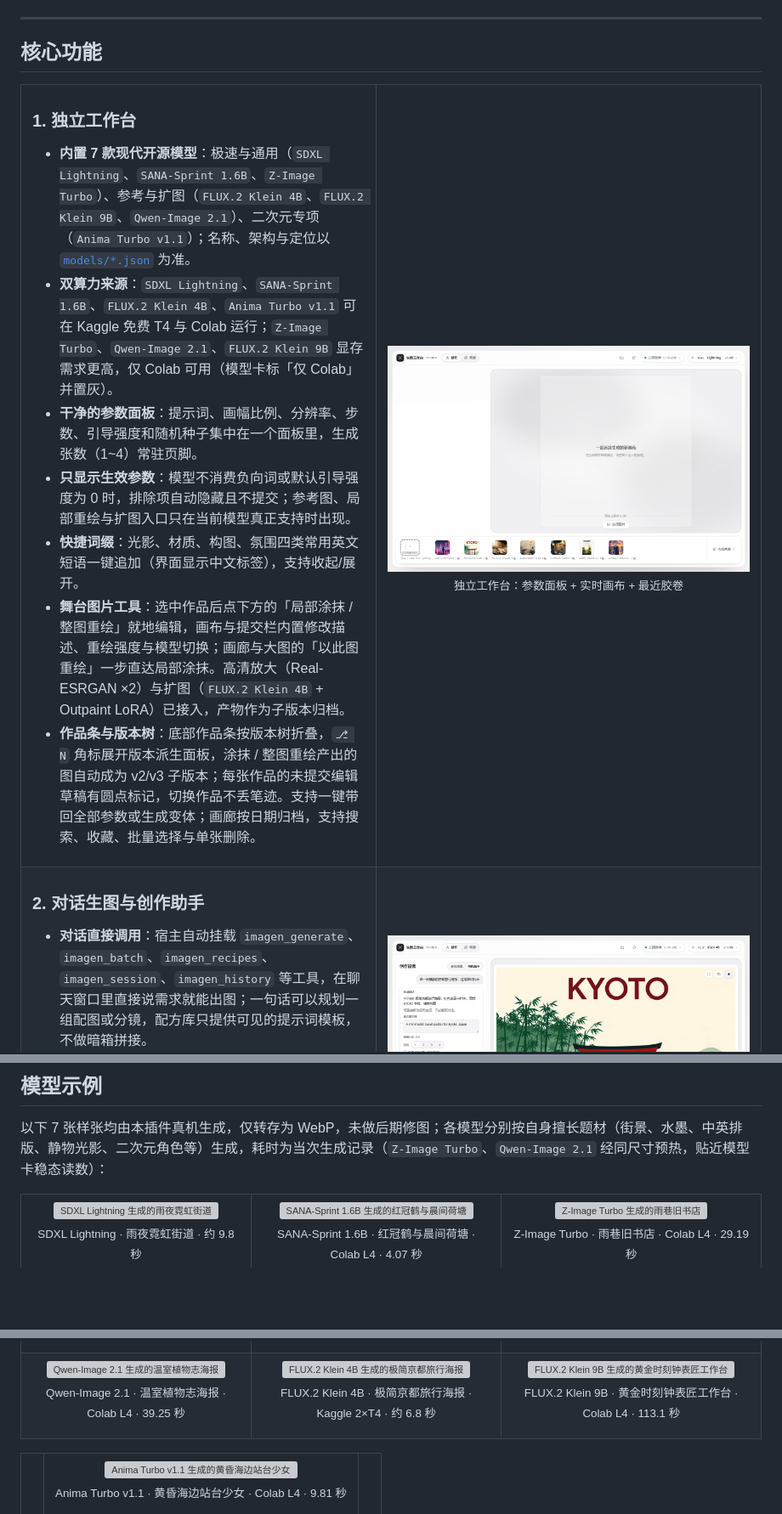
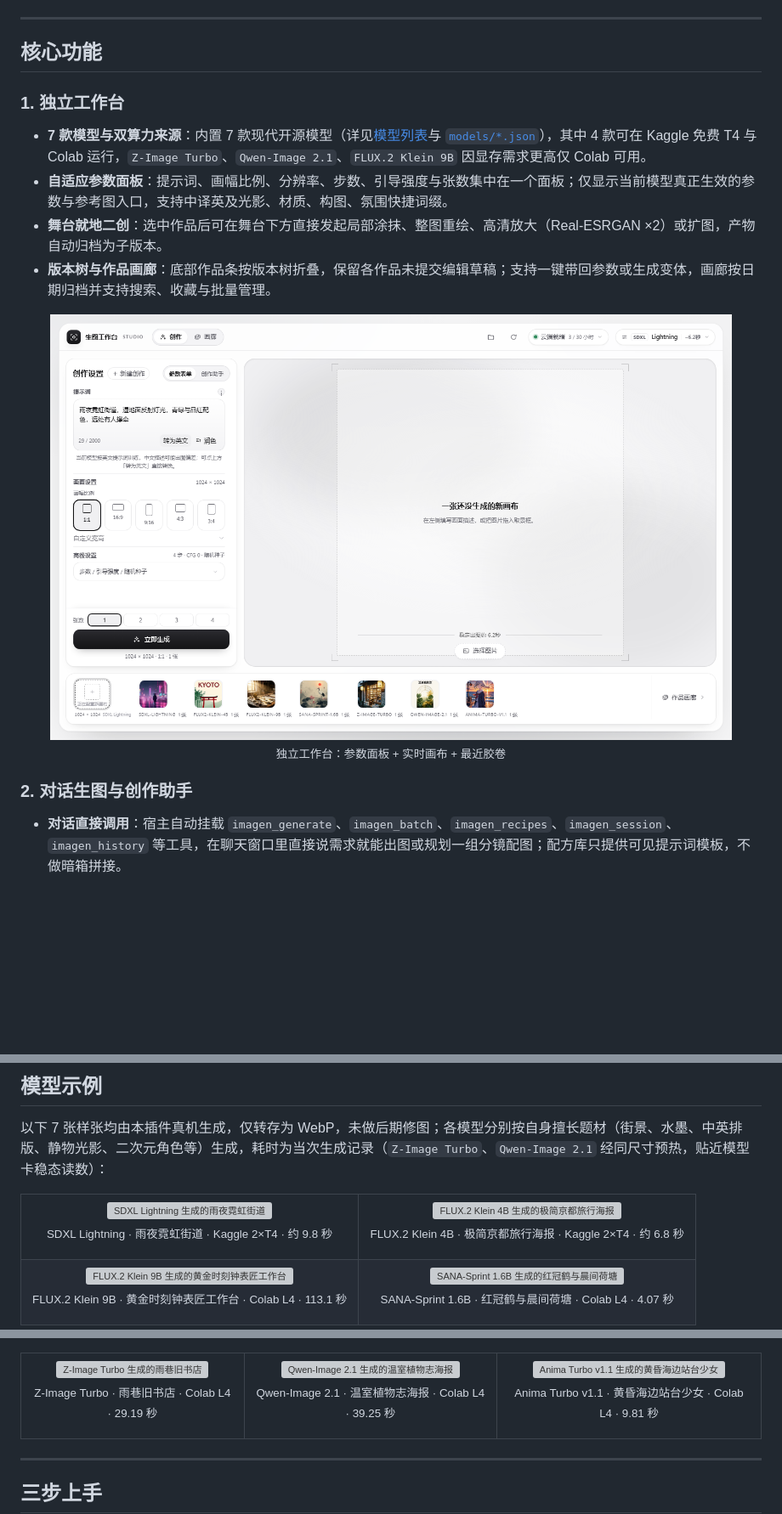
Before and after one commit to nanxfu/dsh-our-imagen, a Markdown page: README.md, 3 parts joined by grey strips. Shown at 85% size. GitHub-like rendering; pictures changed too: docs/assets/chat-tool.png, docs/assets/studio-light.png; blank space fills up the shorter version; grey boxes are pictures that could not be loaded.

```diff
--- a/README.md
+++ b/README.md
@@ -43,35 +44,21 @@
 
 ## 核心功能
 
-<table>
-<tr>
-<td width="48%">
+### 1. 独立工作台
 
-### 1. 独立工作台
-* **内置 7 款现代开源模型**：极速与通用（`SDXL Lightning`、`SANA-Sprint 1.6B`、`Z-Image Turbo`）、参考与扩图（`FLUX.2 Klein 4B`、`FLUX.2 Klein 9B`、`Qwen-Image 2.1`）、二次元专项（`Anima Turbo v1.1`）；名称、架构与定位以 [`models/*.json`](models/) 为准。
-* **双算力来源**：`SDXL Lightning`、`SANA-Sprint 1.6B`、`FLUX.2 Klein 4B`、`Anima Turbo v1.1` 可在 Kaggle 免费 T4 与 Colab 运行；`Z-Image Turbo`、`Qwen-Image 2.1`、`FLUX.2 Klein 9B` 显存需求更高，仅 Colab 可用（模型卡标「仅 Colab」并置灰）。
-* **干净的参数面板**：提示词、画幅比例、分辨率、步数、引导强度和随机种子集中在一个面板里，生成张数（1~4）常驻页脚。
-* **只显示生效参数**：模型不消费负向词或默认引导强度为 0 时，排除项自动隐藏且不提交；参考图、局部重绘与扩图入口只在当前模型真正支持时出现。
-* **快捷词缀**：光影、材质、构图、氛围四类常用英文短语一键追加（界面显示中文标签），支持收起/展开。
-* **舞台图片工具**：选中作品后点下方的「局部涂抹 / 整图重绘」就地编辑，画布与提交栏内置修改描述、重绘强度与模型切换；画廊与大图的「以此图重绘」一步直达局部涂抹。高清放大（Real-ESRGAN ×2）与扩图（`FLUX.2 Klein 4B` + Outpaint LoRA）已接入，产物作为子版本归档。
-* **作品条与版本树**：底部作品条按版本树折叠，`⎇ N` 角标展开版本派生面板，涂抹 / 整图重绘产出的图自动成为 v2/v3 子版本；每张作品的未提交编辑草稿有圆点标记，切换作品不丢笔迹。支持一键带回全部参数或生成变体；画廊按日期归档，支持搜索、收藏、批量选择与单张删除。
-
-</td>
-<td width="52%">
+* **7 款模型与双算力来源**：内置 7 款现代开源模型（详见[模型列表](#常见问答)与 [`models/*.json`](models/)），其中 4 款可在 Kaggle 免费 T4 与 Colab 运行，`Z-Image Turbo`、`Qwen-Image 2.1`、`FLUX.2 Klein 9B` 因显存需求更高仅 Colab 可用。
+* **自适应参数面板**：提示词、画幅比例、分辨率、步数、引导强度与张数集中在一个面板；仅显示当前模型真正生效的参数与参考图入口，支持中译英及光影、材质、构图、氛围快捷词缀。
+* **舞台就地二创**：选中作品后可在舞台下方直接发起局部涂抹、整图重绘、高清放大（Real-ESRGAN ×2）或扩图，产物自动归档为子版本。
+* **版本树与作品画廊**：底部作品条按版本树折叠，保留各作品未提交编辑草稿；支持一键带回参数或生成变体，画廊按日期归档并支持搜索、收藏与批量管理。
 
 <div align="center">
-  <img src="docs/assets/studio-light.png" alt="生图工作台 独立界面" width="100%" />
+  <img src="docs/assets/studio-light.png" alt="生图工作台 独立界面" width="92%" />
   <p><sub>独立工作台：参数面板 + 实时画布 + 最近胶卷</sub></p>
 </div>
 
-</td>
-</tr>
+### 2. 对话生图与创作助手
 
-<tr>
-<td width="48%">
-
-### 2. 对话生图与创作助手
-* **对话直接调用**：宿主自动挂载 `imagen_generate`、`imagen_batch`、`imagen_recipes`、`imagen_session`、`imagen_history` 等工具，在聊天窗口里直接说需求就能出图；一句话可以规划一组配图或分镜，配方库只提供可见的提示词模板，不做暗箱拼接。
+* **对话直接调用**：宿主自动挂载 `imagen_generate`、`imagen_batch`、`imagen_recipes`、`imagen_session`、`imagen_history` 等工具，在聊天窗口里直接说需求就能出图或规划一组分镜配图；配方库只提供可见提示词模板，不做暗箱拼接。
 * **先确认再执行**：内置助手会把自然语言翻译成英文提示词、推断比例并检查当前模型的参数限制，先给出确认卡片，点确定后再跑。
 * **模型适配提醒**：助手了解 7 款模型的提示词习惯与专长，如果当前模型不太适合你的描述，会给出提示。
 * **工作台联动**：确认卡可以一键带入参数面板继续精调；聊天里生成的图片也可以直接在工作台里打开做二次编辑。
@@ -152,9 +125,23 @@
 <div align="center">
   <img src="docs/assets/showcase/sdxl-lightning-cyberpunk-street.webp" alt="SDXL Lightning 生成的雨夜霓虹街道" width="100%" />
-  <p><sub>SDXL Lightning · 雨夜霓虹街道 · 约 9.8 秒</sub></p>
+  <p><sub>SDXL Lightning · 雨夜霓虹街道 · Kaggle 2×T4 · 约 9.8 秒</sub></p>
 </div>
 </td>
-<td width="33.3%">
+<td width="50%">
+<div align="center">
+  <img src="docs/assets/showcase/flux2-klein-4b-kyoto-poster.webp" alt="FLUX.2 Klein 4B 生成的极简京都旅行海报" width="100%" />
+  <p><sub>FLUX.2 Klein 4B · 极简京都旅行海报 · Kaggle 2×T4 · 约 6.8 秒</sub></p>
+</div>
+</td>
+</tr>
+<tr>
+<td width="50%">
+<div align="center">
+  <img src="docs/assets/showcase/flux2-klein-9b-clockmaker-bench.webp" alt="FLUX.2 Klein 9B 生成的黄金时刻钟表匠工作台" width="100%" />
+  <p><sub>FLUX.2 Klein 9B · 黄金时刻钟表匠工作台 · Colab L4 · 113.1 秒</sub></p>
+</div>
+</td>
+<td width="50%">
 <div align="center">
   <img src="docs/assets/showcase/sana-sprint-1.6b-crane-pond.webp" alt="SANA-Sprint 1.6B 生成的红冠鹤与晨间荷塘" width="100%" />
   <p><sub>SANA-Sprint 1.6B · 红冠鹤与晨间荷塘 · Colab L4 · 4.07 秒</sub></p>
@@ -177,24 +166,6 @@
 </td>
 <td width="33.3%">
 <div align="center">
-  <img src="docs/assets/showcase/flux2-klein-4b-kyoto-poster.webp" alt="FLUX.2 Klein 4B 生成的极简京都旅行海报" width="100%" />
-  <p><sub>FLUX.2 Klein 4B · 极简京都旅行海报 · Kaggle 2×T4 · 约 6.8 秒</sub></p>
-</div>
-</td>
-<td width="33.3%">
-<div align="center">
-  <img src="docs/assets/showcase/flux2-klein-9b-clockmaker-bench.webp" alt="FLUX.2 Klein 9B 生成的黄金时刻钟表匠工作台" width="100%" />
-  <p><sub>FLUX.2 Klein 9B · 黄金时刻钟表匠工作台 · Colab L4 · 113.1 秒</sub></p>
-</div>
-</td>
-</tr>
-</table>
-
-<table>
-<tr>
-<td width="33.3%"></td>
-<td width="33.3%">
-<div align="center">
   <img src="docs/assets/showcase/anima-turbo-v1.1-seaside-station.webp" alt="Anima Turbo v1.1 生成的黄昏海边站台少女" width="100%" />
   <p><sub>Anima Turbo v1.1 · 黄昏海边站台少女 · Colab L4 · 9.81 秒</sub></p>
 </div>
```
Also changed, not shown: other parts of README.md (+10 -22 lines), README.en.md (+30 -62 lines), docs/assets/model-picker-dark.png, 1 other file.
